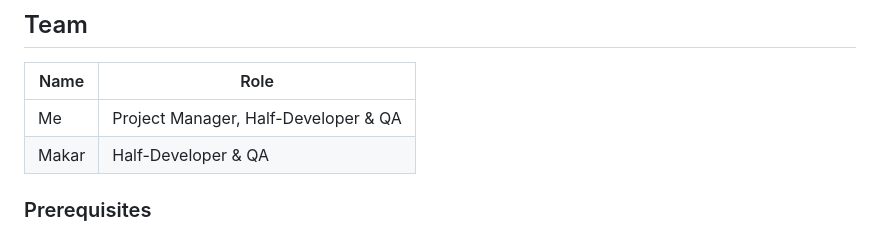
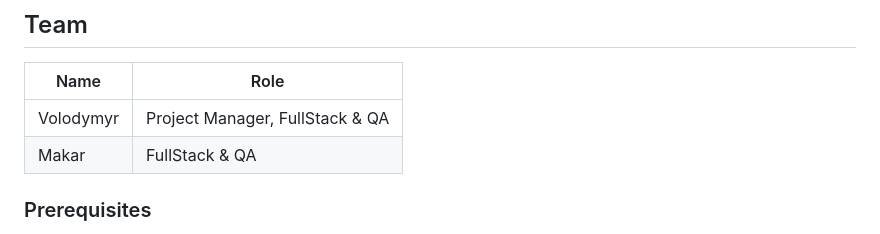
Before and after one commit to Makarrco/DjangoCoop, a Markdown page: README.md, the part around the change. Rendered like a GitHub page.

Commit message:
Update team roles in README.md

```diff
--- a/README.md
+++ b/README.md
@@ -42,8 +42,8 @@ Endearing Peace is a calorie and nutrition tracking platform. Users can register
 
 | Name  | Role                                  |
 |-------|----------------------------------------|
-| Me    | Project Manager, Half-Developer & QA   |
-| Makar | Half-Developer & QA                    |
+| Volodymyr   | Project Manager, FullStack & QA   |
+| Makar | FullStack & QA                    |
 
 
 ### Prerequisites
```
